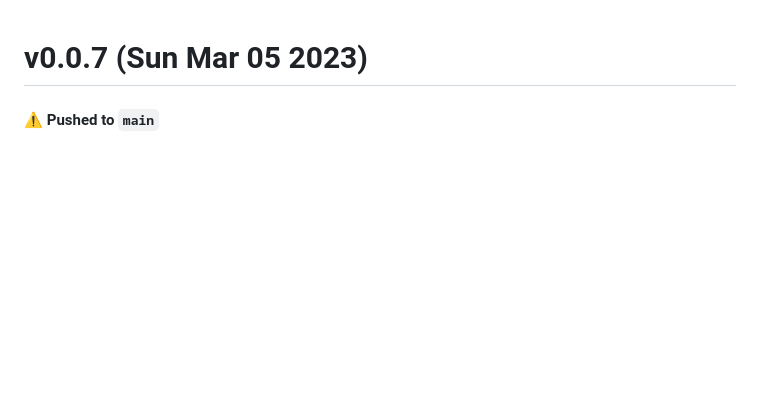
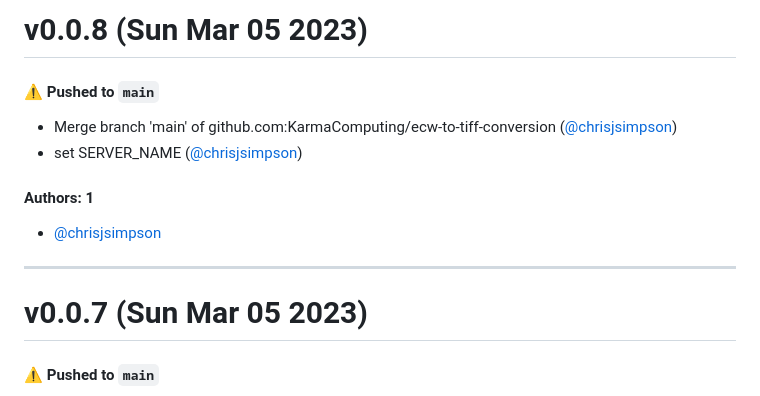
Before and after one commit to KarmaComputing/ecw-to-tiff-conversion, a Markdown page: CHANGELOG.md, the part around the change. Drawn GitHub-style; blank space fills up the shorter version.

Commit message:
Update CHANGELOG.md [skip ci]

```diff
--- a/CHANGELOG.md
+++ b/CHANGELOG.md
@@ -1,3 +1,16 @@
+# v0.0.8 (Sun Mar 05 2023)
+
+#### ⚠️ Pushed to `main`
+
+- Merge branch 'main' of github.com:KarmaComputing/ecw-to-tiff-conversion ([@chrisjsimpson](https://github.com/chrisjsimpson))
+- set SERVER_NAME ([@chrisjsimpson](https://github.com/chrisjsimpson))
+
+#### Authors: 1
+
+- [@chrisjsimpson](https://github.com/chrisjsimpson)
+
+---
+
 # v0.0.7 (Sun Mar 05 2023)
 
 #### ⚠️ Pushed to `main`
```
